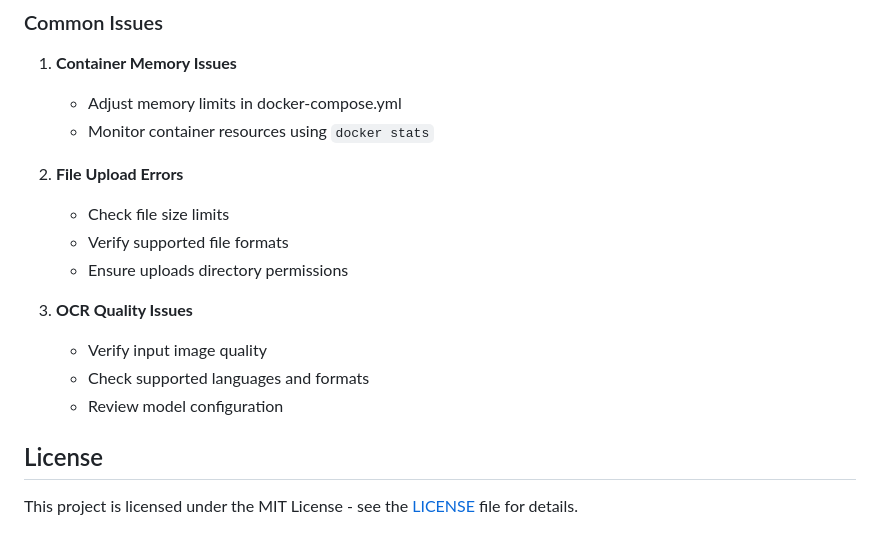
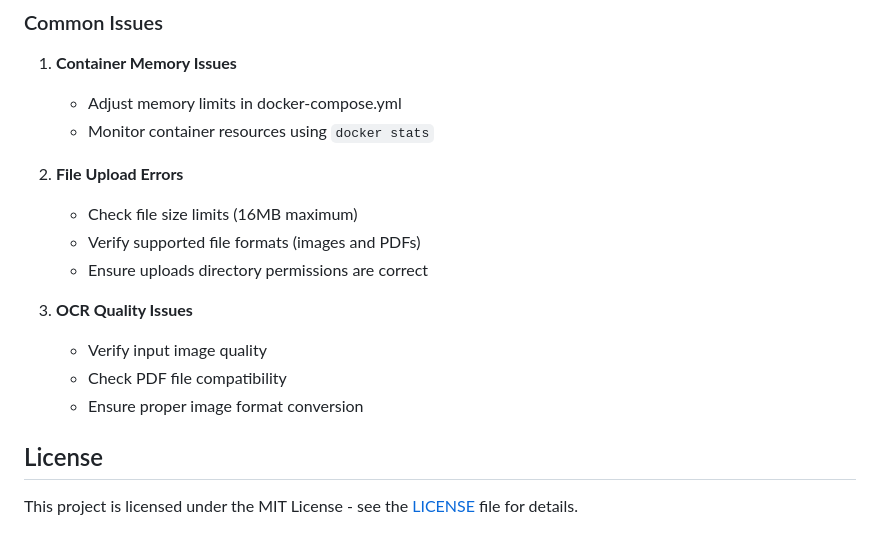
Before and after one commit to SakibAhmedShuva/Advanced-OCR-Flask-App, a Markdown page: README.md, the part around one of its changes. GitHub-like rendering.

```diff
--- a/README.md
+++ b/README.md
@@ -127,15 +134,14 @@ Contributions are welcome! Please feel free to submit a Pull Request. For major
    - Monitor container resources using `docker stats`
 
 2. **File Upload Errors**
-   - Check file size limits
-   - Verify supported file formats
-   - Ensure uploads directory permissions
+   - Check file size limits (16MB maximum)
+   - Verify supported file formats (images and PDFs)
+   - Ensure uploads directory permissions are correct
 
 3. **OCR Quality Issues**
    - Verify input image quality
-   - Check supported languages and formats
-   - Review model configuration
+   - Check PDF file compatibility
+   - Ensure proper image format conversion
 
 ## License
-
 This project is licensed under the MIT License - see the [LICENSE](LICENSE) file for details.
```
Also changed, not shown: other parts of README.md (+47 -40 lines).
